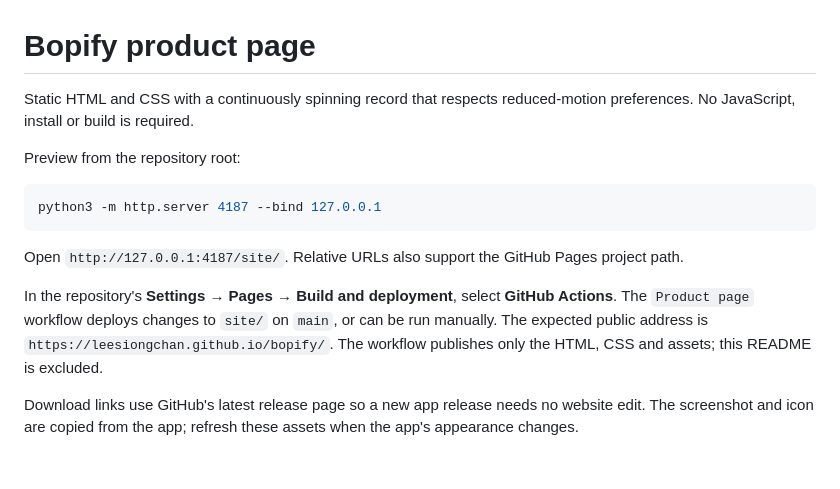
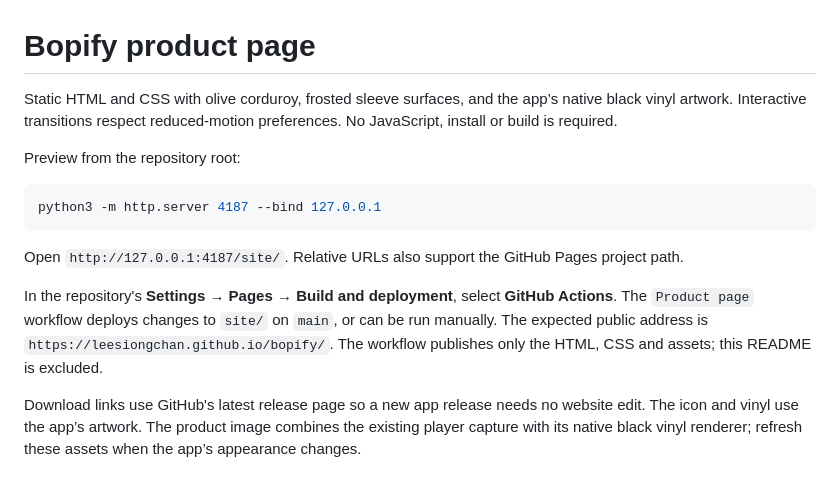
Before and after one commit to leesiongchan/bopify, a Markdown page: site/README.md, the part around the change. Drawn GitHub-style.

```diff
--- a/site/README.md
+++ b/site/README.md
@@ -1,6 +1,6 @@
 # Bopify product page
 
-Static HTML and CSS with a continuously spinning record that respects reduced-motion preferences. No JavaScript, install or build is required.
+Static HTML and CSS with olive corduroy, frosted sleeve surfaces, and the app’s native black vinyl artwork. Interactive transitions respect reduced-motion preferences. No JavaScript, install or build is required.
 
 Preview from the repository root:
 
@@ -16,4 +16,4 @@ The expected public address is `https://leesiongchan.github.io/bopify/`.
 The workflow publishes only the HTML, CSS and assets; this README is excluded.
 
 Download links use GitHub's latest release page so a new app release needs no website edit.
-The screenshot and icon are copied from the app; refresh these assets when the app's appearance changes.
+The icon and vinyl use the app’s artwork. The product image combines the existing player capture with its native black vinyl renderer; refresh these assets when the app’s appearance changes.
```
Also changed, not shown: README.md (+1 -1 lines), site/assets/corduroy.jpg (added), site/assets/icon.png, site/assets/player.png, site/assets/vinyl.png (added), 10 other files.
